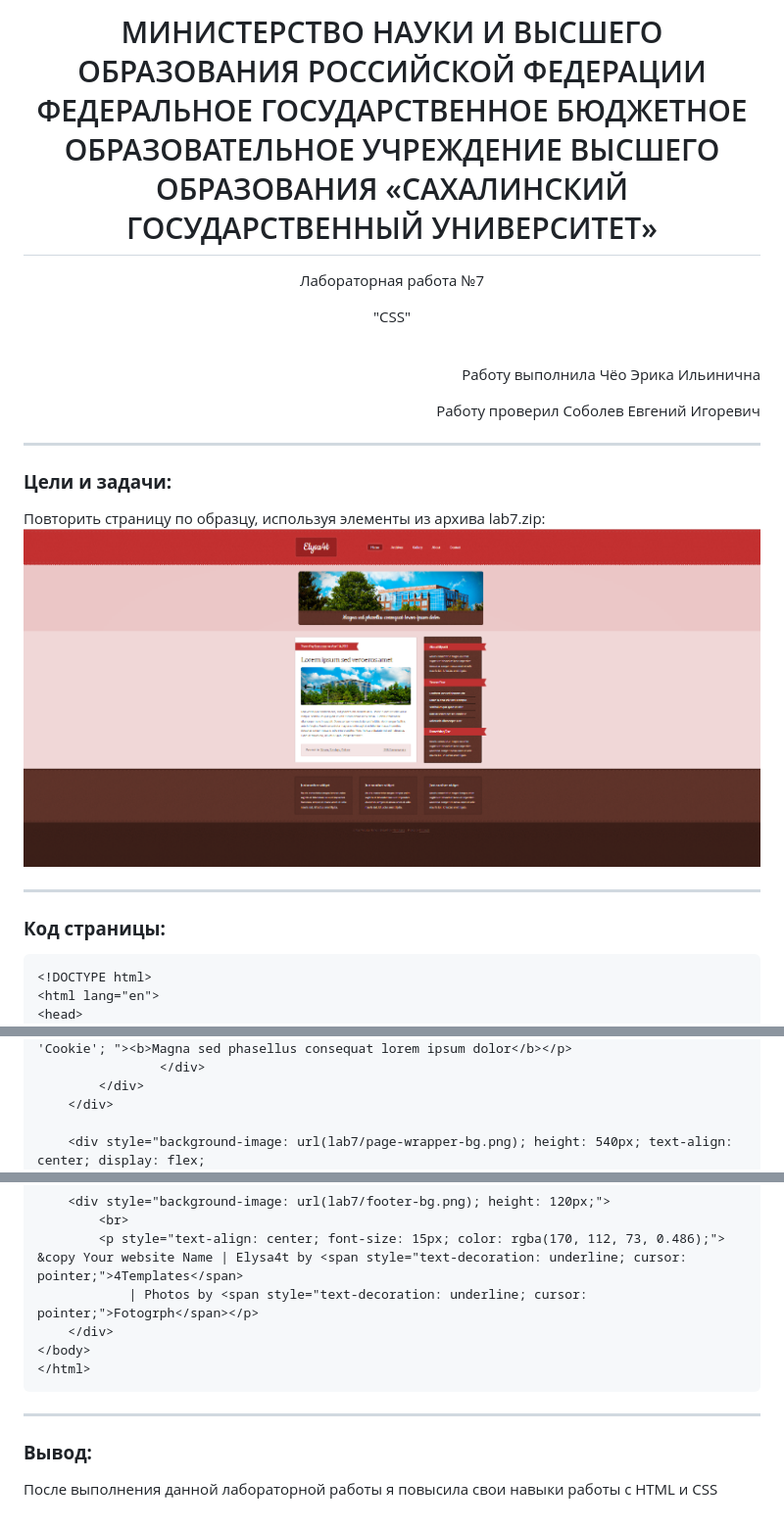
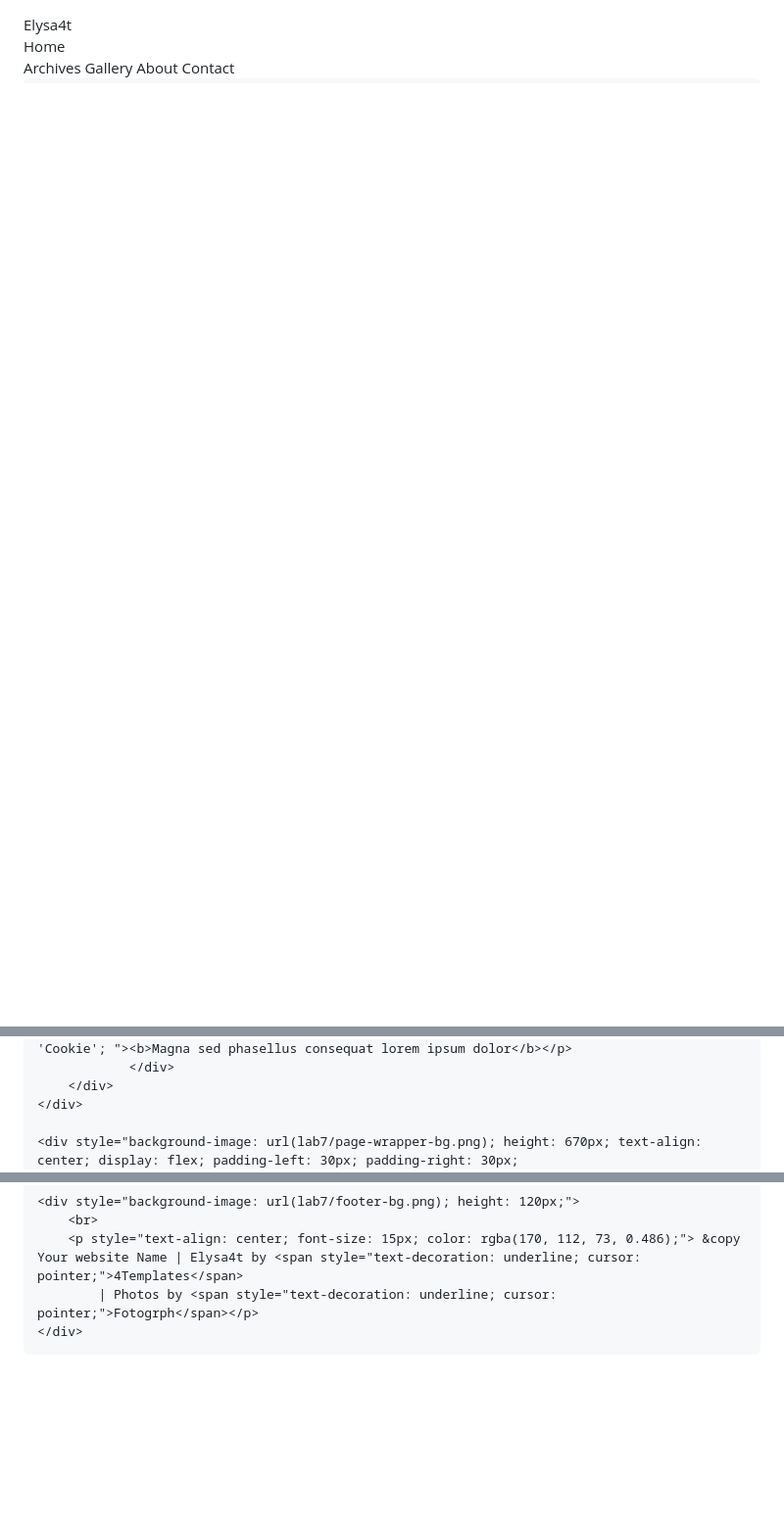
Before and after one commit to ErCheo/Lab_7, a Markdown page: README.md, 3 parts joined by grey strips. Shown: that part at 98% size. Drawn GitHub-style; blank space fills up the shorter version.

````diff
--- a/README.md
+++ b/README.md
@@ -1,20 +1,3 @@
-<h1 align="center">МИНИСТЕРСТВО НАУКИ И ВЫСШЕГО ОБРАЗОВАНИЯ РОССИЙСКОЙ ФЕДЕРАЦИИ ФЕДЕРАЛЬНОЕ ГОСУДАРСТВЕННОЕ БЮДЖЕТНОЕ ОБРАЗОВАТЕЛЬНОЕ УЧРЕЖДЕНИЕ ВЫСШЕГО ОБРАЗОВАНИЯ «САХАЛИНСКИЙ ГОСУДАРСТВЕННЫЙ УНИВЕРСИТЕТ»</h1>
-<p align="center">Лабораторная работа №7</p>
-<p align="center">"CSS"</p>
-<br>
-<p align="right">Работу выполнила Чёо Эрика Ильинична</p>
-<p align="right">Работу проверил Соболев Евгений Игоревич</p>
-
-___
-
-### **Цели и задачи:**
-Повторить страницу по образцу, используя элементы из архива lab7.zip:
-![Образец](Образец.png)
-
-___
-
-### **Код страницы:**
-```html
 <!DOCTYPE html>
 <html lang="en">
 <head>
@@ -62,5 +46,5 @@ ___
         </div>
     </div>
 
-    <div style="background-image: url(lab7/page-wrapper-bg.png); height: 540px; text-align: center; display: flex;
+    <div style="background-image: url(lab7/page-wrapper-bg.png); height: 670px; text-align: center; display: flex; padding-left: 30px; padding-right: 30px;
     align-items: center; justify-content: center;">
@@ -166,9 +150,3 @@ ___
     </div>
 </body>
 </html>
-```
-
-___
-
-### **Вывод:**
-После выполнения данной лабораторной работы я повысила свои навыки работы с HTML и CSS
````
Also changed, not shown: other parts of README.md (+40 -39 lines).
